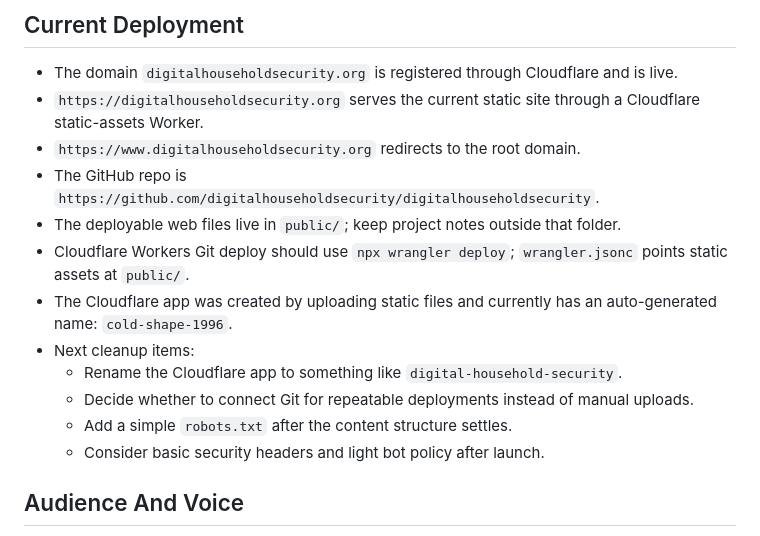
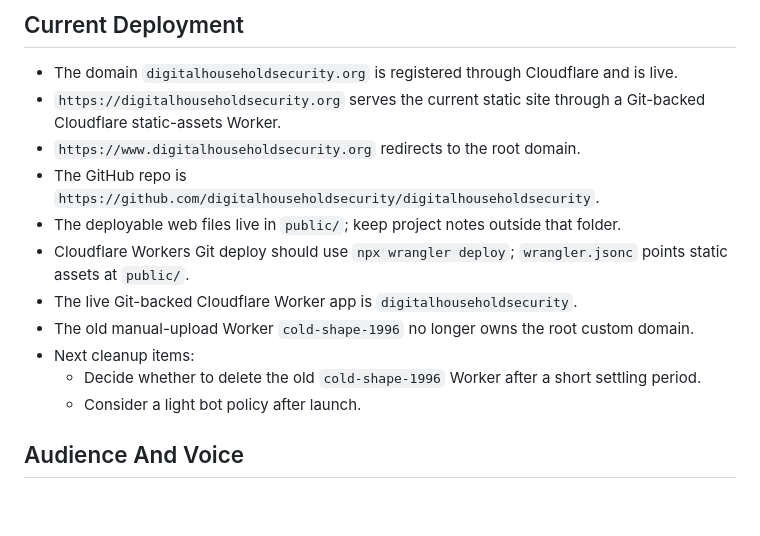
Before and after one commit to digitalhouseholdsecurity/digitalhouseholdsecurity, a Markdown page: AGENTS.md, the part around the change. Drawn GitHub-style; blank space fills up the shorter version.

```diff
--- a/AGENTS.md
+++ b/AGENTS.md
@@ -18,17 +18,16 @@ Main files:
 ## Current Deployment
 
 - The domain `digitalhouseholdsecurity.org` is registered through Cloudflare and is live.
-- `https://digitalhouseholdsecurity.org` serves the current static site through a Cloudflare static-assets Worker.
+- `https://digitalhouseholdsecurity.org` serves the current static site through a Git-backed Cloudflare static-assets Worker.
 - `https://www.digitalhouseholdsecurity.org` redirects to the root domain.
 - The GitHub repo is `https://github.com/digitalhouseholdsecurity/digitalhouseholdsecurity`.
 - The deployable web files live in `public/`; keep project notes outside that folder.
 - Cloudflare Workers Git deploy should use `npx wrangler deploy`; `wrangler.jsonc` points static assets at `public/`.
-- The Cloudflare app was created by uploading static files and currently has an auto-generated name: `cold-shape-1996`.
+- The live Git-backed Cloudflare Worker app is `digitalhouseholdsecurity`.
+- The old manual-upload Worker `cold-shape-1996` no longer owns the root custom domain.
 - Next cleanup items:
-  - Rename the Cloudflare app to something like `digital-household-security`.
-  - Decide whether to connect Git for repeatable deployments instead of manual uploads.
-  - Add a simple `robots.txt` after the content structure settles.
-  - Consider basic security headers and light bot policy after launch.
+  - Decide whether to delete the old `cold-shape-1996` Worker after a short settling period.
+  - Consider a light bot policy after launch.
 
 ## Audience And Voice
 
```
Also changed, not shown: NEXT_SESSION.md (+6 -6 lines).
